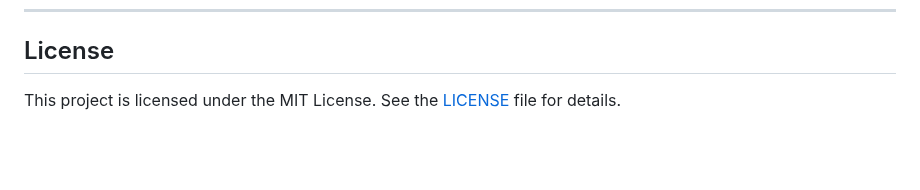
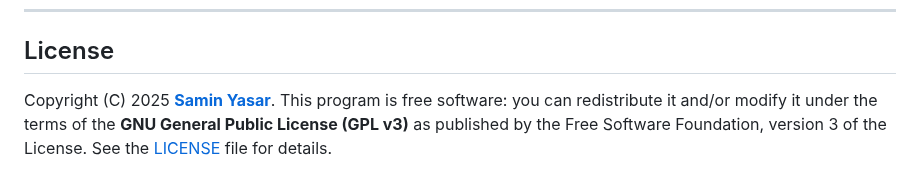
Before and after one commit to Samin-yasar/OriginScan, a Markdown page: README.md, the part around the change. Rendered like a GitHub page; blank space fills up the shorter version.

```diff
--- a/README.md
+++ b/README.md
@@ -108,4 +108,5 @@ Contributions are welcome! If you have ideas for new features, bug fixes, or imp
 
 ## License
 
-This project is licensed under the MIT License. See the [LICENSE](LICENSE) file for details.
+Copyright (C) 2025 [**Samin Yasar**](https://github.com/Samin-yasar).
+This program is free software: you can redistribute it and/or modify it under the terms of the **GNU General Public License (GPL v3)** as published by the Free Software Foundation, version 3 of the License. See the [LICENSE](LICENSE) file for details.
```
